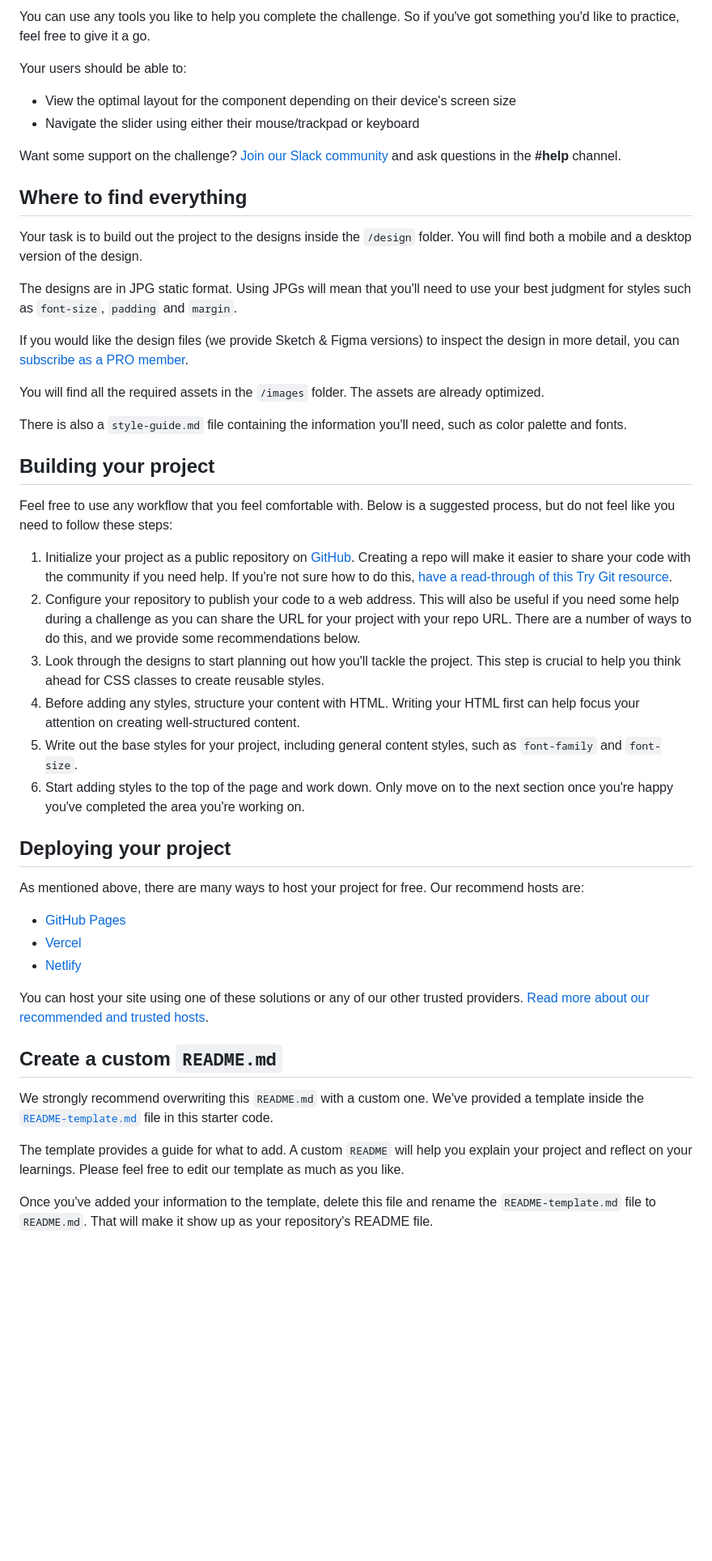
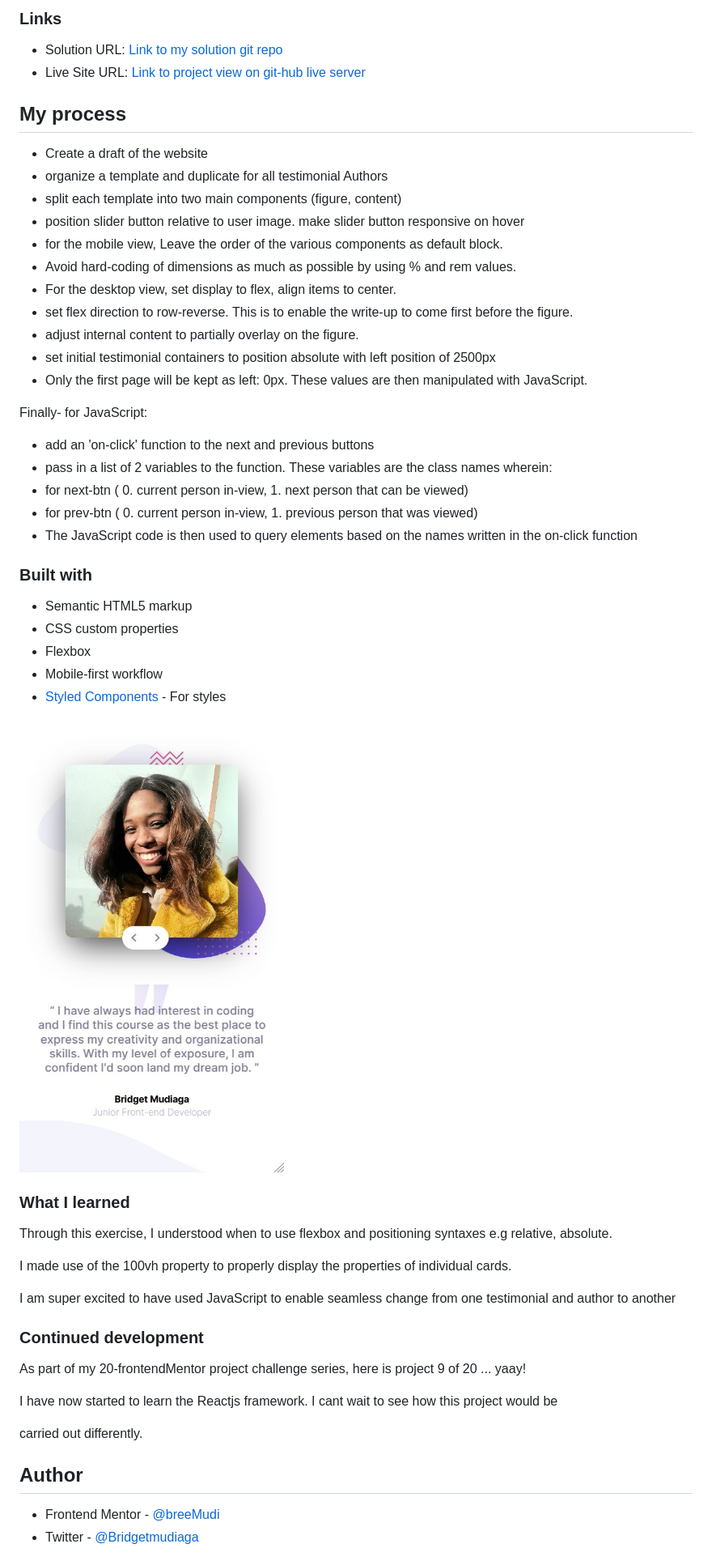
Before and after one commit to breeMudi/coding-bootcamp-testimonials-slider-master_9-20, a Markdown page: README.md, the part around one of its changes. Shown at 81% size. GitHub-like rendering; blank space fills up the shorter version.

Commit message:
Update README.md
first readme update

```diff
--- a/README.md
+++ b/README.md
@@ -16,51 +26,61 @@ Your challenge is to build out this testimonial slider and get it looking as clo
 
-You can use any tools you like to help you complete the challenge. So if you've got something you'd like to practice, feel free to give it a go.
+### Links
 
-Your users should be able to:
+- Solution URL: [Link to my solution git repo](https://github.com/breeMudi/coding-bootcamp-testimonials-slider-master_9-20)
+- Live Site URL: [Link to project view on git-hub live server](https://breemudi.github.io/profile-card-component_2_20/)
 
-- View the optimal layout for the component depending on their device's screen size
-- Navigate the slider using either their mouse/trackpad or keyboard
+## My process
 
-Want some support on the challenge? [Join our Slack community](https://www.frontendmentor.io/slack) and ask questions in the **#help** channel.
+- Create a draft of the website
+- organize a template and duplicate for all testimonial Authors
+- split each template into two main components (figure, content)
+- position slider button relative to user image. make slider button responsive on hover
+- for the mobile view, Leave the order of the various components as default block.
+- Avoid hard-coding of dimensions as much as possible by using % and rem values.
+- For the desktop view, set display to flex, align items to center.
+- set flex direction to row-reverse. This is to enable the write-up to come first before the figure.
+- adjust internal content to partially overlay on the figure.
+- set initial testimonial containers to position absolute with left position of 2500px
+- Only the first page will be kept as left: 0px. These values are then manipulated with JavaScript.
 
-## Where to find everything
+Finally- for JavaScript:
 
-Your task is to build out the project to the designs inside the `/design` folder. You will find both a mobile and a desktop version of the design.
+- add an 'on-click' function to the next and previous buttons
+- pass in a list of 2 variables to the function. These variables are the class names wherein:
+- for next-btn ( 0. current person in-view, 1. next person that can be viewed)
+- for prev-btn ( 0. current person in-view, 1. previous person that was viewed)
+- The JavaScript code is then used to query elements based on the names written in the on-click function
 
-The designs are in JPG static format. Using JPGs will mean that you'll need to use your best judgment for styles such as `font-size`, `padding` and `margin`.
+### Built with
 
-If you would like the design files (we provide Sketch & Figma versions) to inspect the design in more detail, you can [subscribe as a PRO member](https://www.frontendmentor.io/pro).
+- Semantic HTML5 markup
+- CSS custom properties
+- Flexbox
+- Mobile-first workflow
+- [Styled Components](https://styled-components.com/) - For styles
 
-You will find all the required assets in the `/images` folder. The assets are already optimized.
 
-There is also a `style-guide.md` file containing the information you'll need, such as color palette and fonts.
+![The mobile view of the testimonial slider](./images/mobile-view.png)
 
-## Building your project
+### What I learned
 
-Feel free to use any workflow that you feel comfortable with. Below is a suggested process, but do not feel like you need to follow these steps:
+Through this exercise, I understood when to use flexbox and positioning syntaxes e.g relative, absolute.
 
-1. Initialize your project as a public repository on [GitHub](https://github.com/). Creating a repo will make it easier to share your code with the community if you need help. If you're not sure how to do this, [have a read-through of this Try Git resource](https://try.github.io/).
-2. Configure your repository to publish your code to a web address. This will also be useful if you need some help during a challenge as you can share the URL for your project with your repo URL. There are a number of ways to do this, and we provide some recommendations below.
-3. Look through the designs to start planning out how you'll tackle the project. This step is crucial to help you think ahead for CSS classes to create reusable styles.
-4. Before adding any styles, structure your content with HTML. Writing your HTML first can help focus your attention on creating well-structured content.
-5. Write out the base styles for your project, including general content styles, such as `font-family` and `font-size`.
-6. Start adding styles to the top of the page and work down. Only move on to the next section once you're happy you've completed the area you're working on.
+I made use of the 100vh property to properly display the properties of individual cards.
 
-## Deploying your project
+I am super excited to have used JavaScript to enable seamless change from one testimonial and author to another
 
-As mentioned above, there are many ways to host your project for free. Our recommend hosts are:
+### Continued development
 
-- [GitHub Pages](https://pages.github.com/)
-- [Vercel](https://vercel.com/)
-- [Netlify](https://www.netlify.com/)
+As part of my 20-frontendMentor project challenge series, here is project 9 of 20 ... yaay!
 
-You can host your site using one of these solutions or any of our other trusted providers. [Read more about our recommended and trusted hosts](https://medium.com/frontend-mentor/frontend-mentor-trusted-hosting-providers-bf000dfebe).
+I have now started to learn the Reactjs framework. I cant wait to see how this project would be
 
-## Create a custom `README.md`
+carried out differently.
 
-We strongly recommend overwriting this `README.md` with a custom one. We've provided a template inside the [`README-template.md`](./README-template.md) file in this starter code.
 
-The template provides a guide for what to add. A custom `README` will help you explain your project and reflect on your learnings. Please feel free to edit our template as much as you like.
+## Author
 
-Once you've added your information to the template, delete this file and rename the `README-template.md` file to `README.md`. That will make it show up as your repository's README file.
+- Frontend Mentor - [@breeMudi](https://www.frontendmentor.io/profile/breeMudi)
+- Twitter - [@Bridgetmudiaga](https://www.twitter.com/Bridgetmudiaga)
 
```
Also changed, not shown: other parts of README.md (+18 -31 lines).
